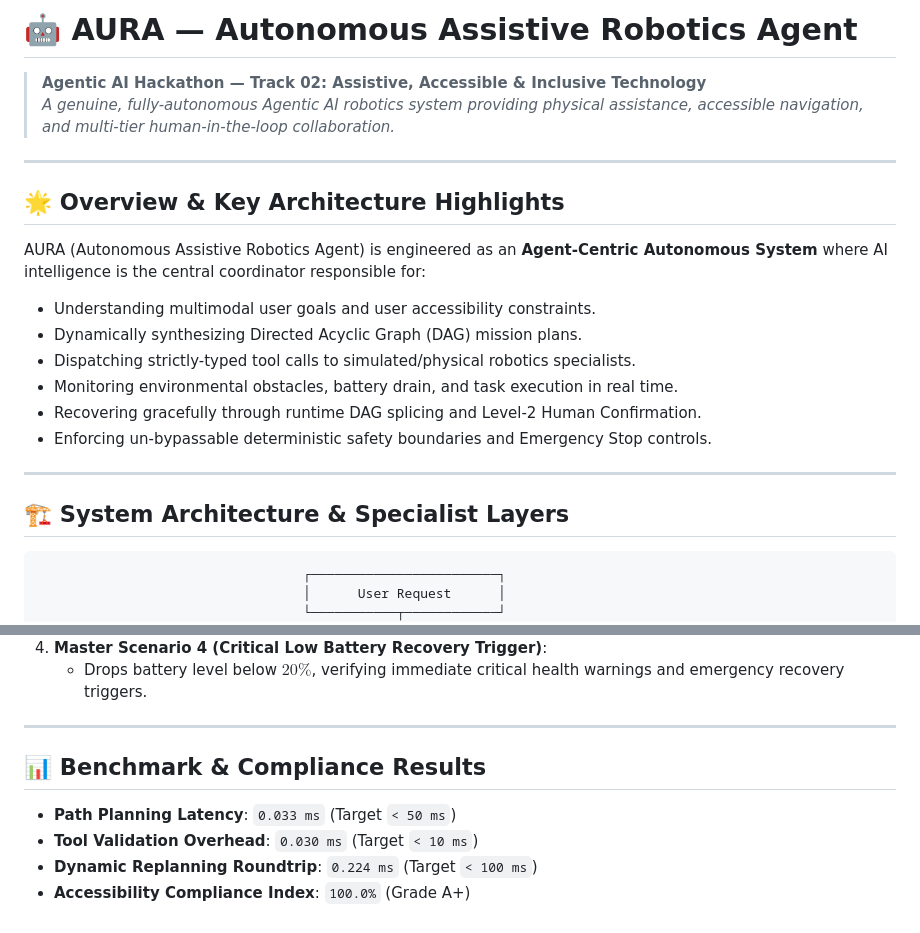
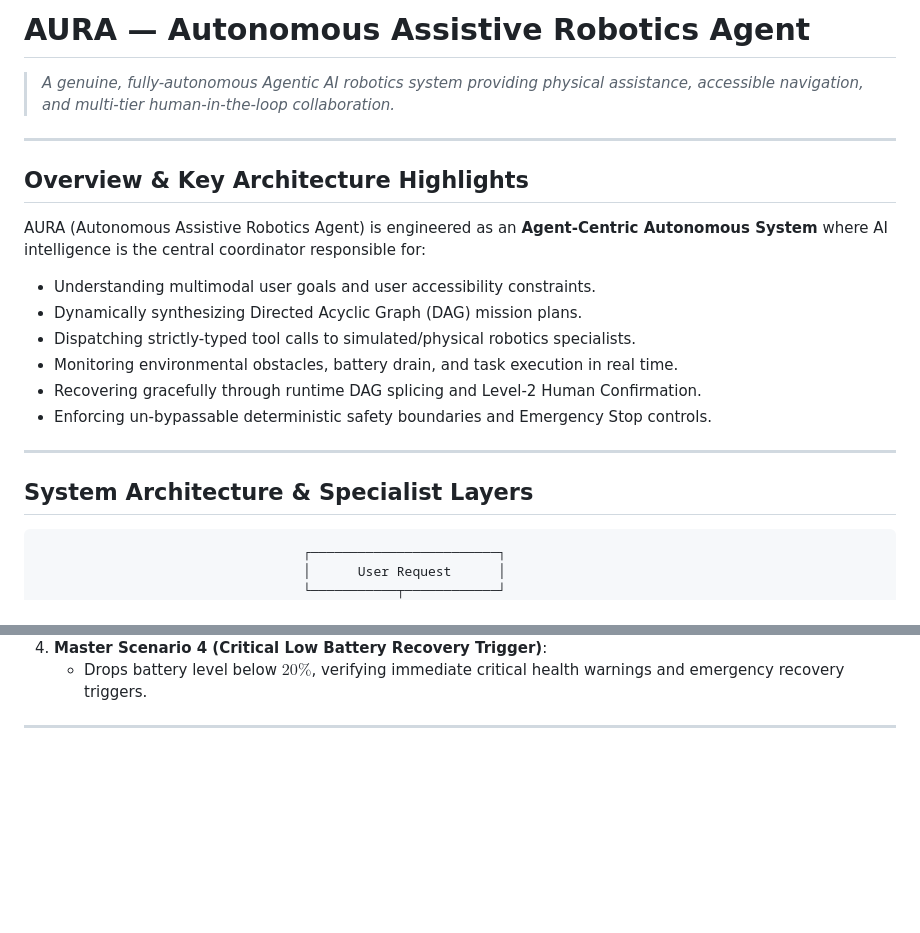
Before and after one commit to Sivakanth002/AURA, a Markdown page: README.md, 2 parts joined by grey strips. GitHub-like rendering; blank space fills up the shorter version.

````diff
--- a/README.md
+++ b/README.md
@@ -1,10 +1,9 @@
-# 🤖 AURA — Autonomous Assistive Robotics Agent
-> **Agentic AI Hackathon — Track 02: Assistive, Accessible & Inclusive Technology**
+# AURA — Autonomous Assistive Robotics Agent
 > *A genuine, fully-autonomous Agentic AI robotics system providing physical assistance, accessible navigation, and multi-tier human-in-the-loop collaboration.*
 
 ---
 
-## 🌟 Overview & Key Architecture Highlights
+## Overview & Key Architecture Highlights
 
 AURA (Autonomous Assistive Robotics Agent) is engineered as an **Agent-Centric Autonomous System** where AI intelligence is the central coordinator responsible for:
 - Understanding multimodal user goals and user accessibility constraints.
@@ -16,7 +15,7 @@ AURA (Autonomous Assistive Robotics Agent) is engineered as an **Agent-Centric A
 
 ---
 
-## 🏗️ System Architecture & Specialist Layers
+## System Architecture & Specialist Layers
 
 ```
                                   ┌────────────────────────┐
@@ -111,10 +110,3 @@ Open **http://localhost:8000** in your browser to view:
    - Drops battery level below $20\%$, verifying immediate critical health warnings and emergency recovery triggers.
 
 ---
-
-## 📊 Benchmark & Compliance Results
-
-- **Path Planning Latency**: `0.033 ms` (Target `< 50 ms`)
-- **Tool Validation Overhead**: `0.030 ms` (Target `< 10 ms`)
-- **Dynamic Replanning Roundtrip**: `0.224 ms` (Target `< 100 ms`)
-- **Accessibility Compliance Index**: `100.0%` (Grade A+)
````
Also changed, not shown: other parts of README.md (+1 -1 lines).
